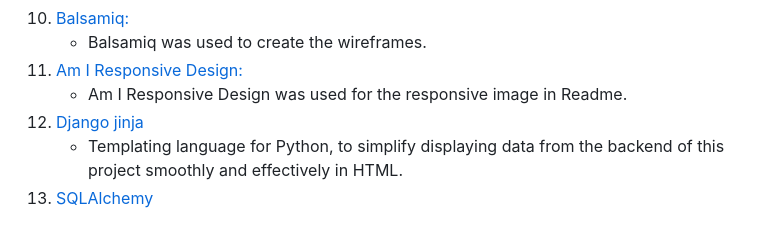
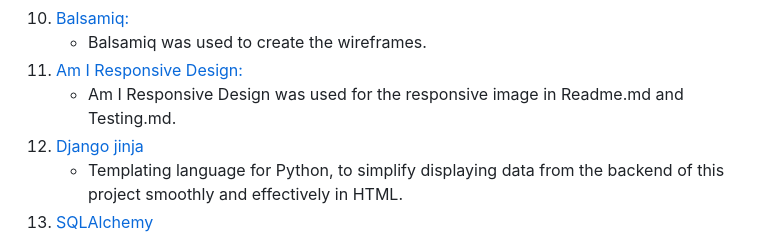
Before and after one commit to Ed-Whyatt/abundant-books-ms-4, a Markdown page: README.md, the part around the change. GitHub-like rendering.

```diff
--- a/README.md
+++ b/README.md
@@ -270,7 +270,7 @@
 1. [Balsamiq:](https://balsamiq.com/)
     - Balsamiq was used to create the wireframes.
 1. [Am I Responsive Design:](http://ami.responsivedesign.is/)
-    - Am I Responsive Design was used for the responsive image in Readme.
+    - Am I Responsive Design was used for the responsive image in Readme.md and Testing.md.
 1. [Django jinja](https://pypi.org/project/django-jinja/)
     - Templating language for Python, to simplify displaying data from the backend of this project smoothly and effectively in HTML.
 1. [SQLAlchemy](https://www.sqlalchemy.org/)
```
Also changed, not shown: TESTING.md (+6 -4 lines), documentation/browsers/chrome.png (added), documentation/browsers/firefox.png (added), documentation/browsers/microsoft-edge.png (added).
